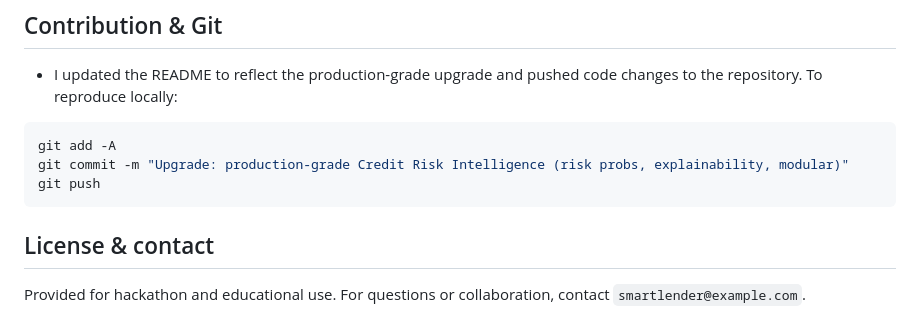
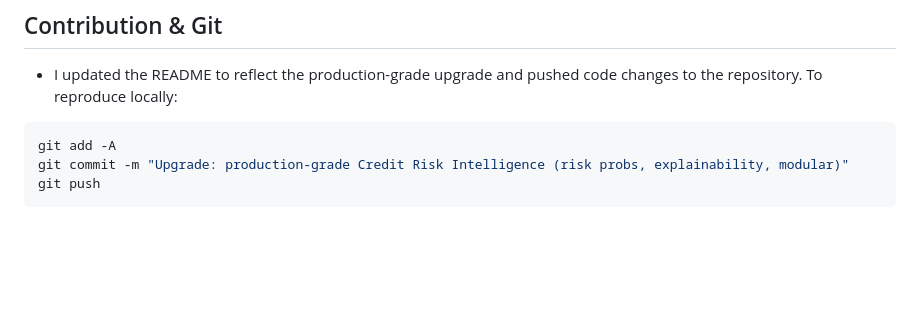
Before and after one commit to KRISHNA07KY/SmartLender-Credit-Risk, a Markdown page: README.md, the part around one of its changes. GitHub-like rendering; blank space fills up the shorter version.

Commit message:
Revise README title and remove license information
Updated project title format and removed license section.

````diff
--- a/README.md
+++ b/README.md
@@ -147,7 +147,3 @@ git add -A
 git commit -m "Upgrade: production-grade Credit Risk Intelligence (risk probs, explainability, modular)"
 git push
 ```
-
-## License & contact
-
-Provided for hackathon and educational use. For questions or collaboration, contact `smartlender@example.com`.
````
Also changed, not shown: other parts of README.md (+1 -1 lines).
